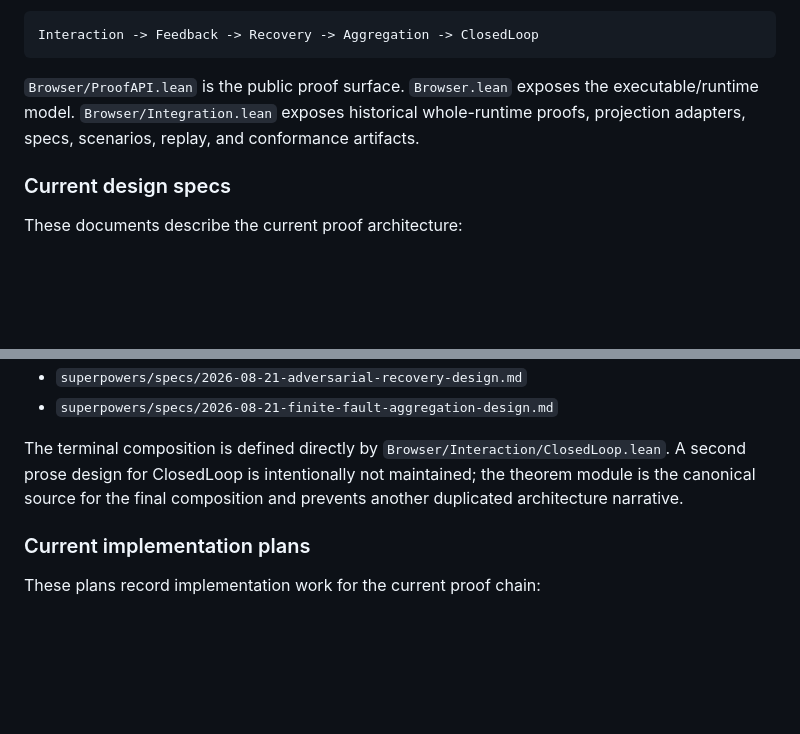
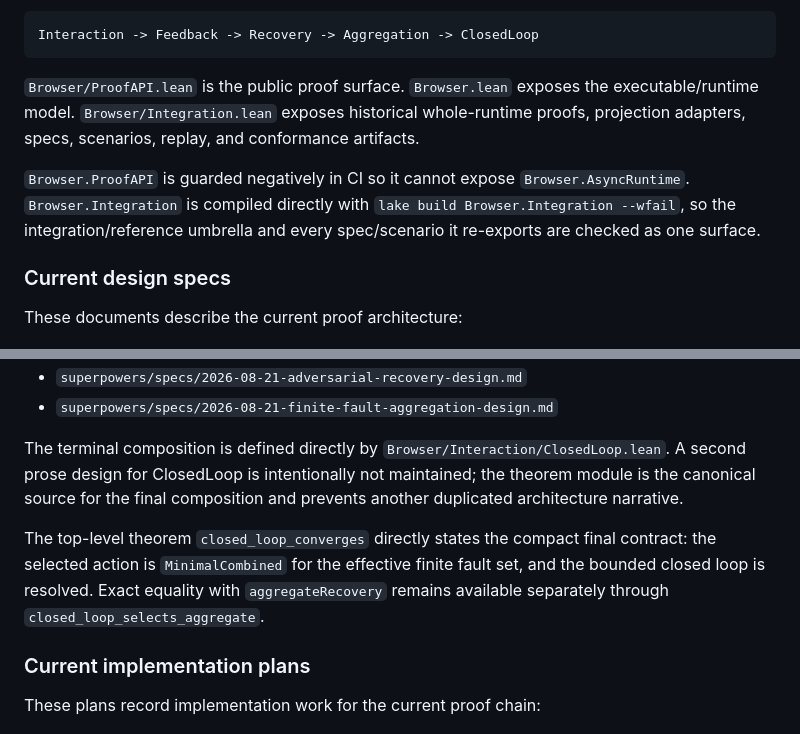
Before and after one commit to qigao/lean, a Markdown page: docs/README.md, 2 parts joined by grey strips. Drawn GitHub-style; blank space fills up the shorter version.

Commit message:
docs: record verified integration surface

```diff
--- a/docs/README.md
+++ b/docs/README.md
@@ -18,6 +18,8 @@ Interaction -> Feedback -> Recovery -> Aggregation -> ClosedLoop
 
 `Browser/ProofAPI.lean` is the public proof surface. `Browser.lean` exposes the executable/runtime model. `Browser/Integration.lean` exposes historical whole-runtime proofs, projection adapters, specs, scenarios, replay, and conformance artifacts.
 
+`Browser.ProofAPI` is guarded negatively in CI so it cannot expose `Browser.AsyncRuntime`. `Browser.Integration` is compiled directly with `lake build Browser.Integration --wfail`, so the integration/reference umbrella and every spec/scenario it re-exports are checked as one surface.
+
 ### Current design specs
 
 These documents describe the current proof architecture:
@@ -30,6 +32,8 @@ These documents describe the current proof architecture:
 - `superpowers/specs/2026-08-21-finite-fault-aggregation-design.md`
 
 The terminal composition is defined directly by `Browser/Interaction/ClosedLoop.lean`. A second prose design for ClosedLoop is intentionally not maintained; the theorem module is the canonical source for the final composition and prevents another duplicated architecture narrative.
+
+The top-level theorem `closed_loop_converges` directly states the compact final contract: the selected action is `MinimalCombined` for the effective finite fault set, and the bounded closed loop is resolved. Exact equality with `aggregateRecovery` remains available separately through `closed_loop_selects_aggregate`.
 
 ### Current implementation plans
 
```
